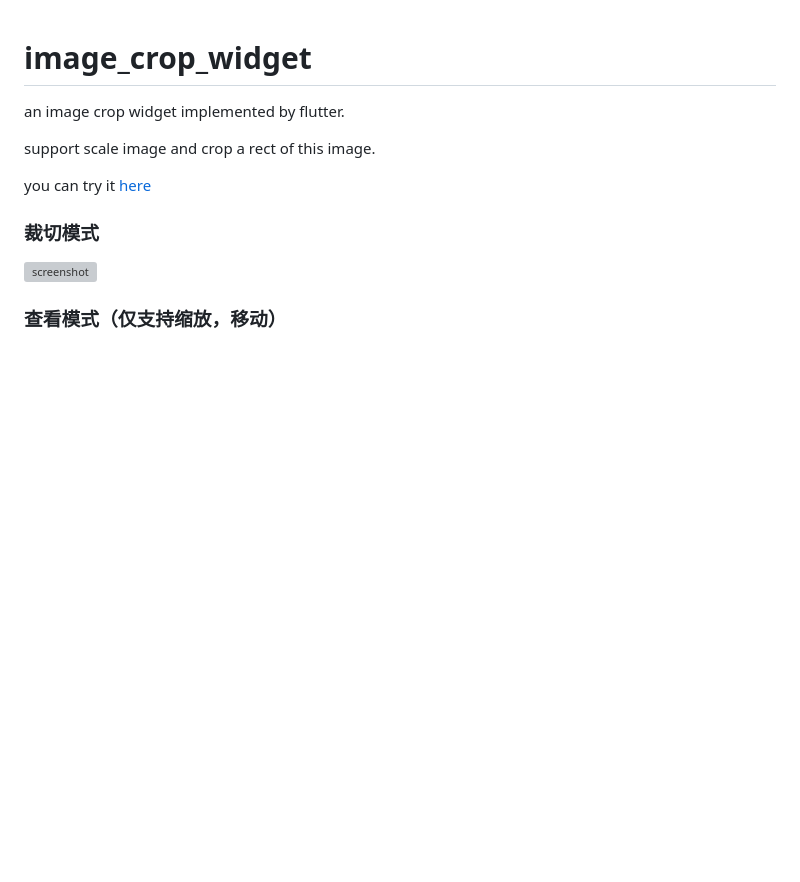
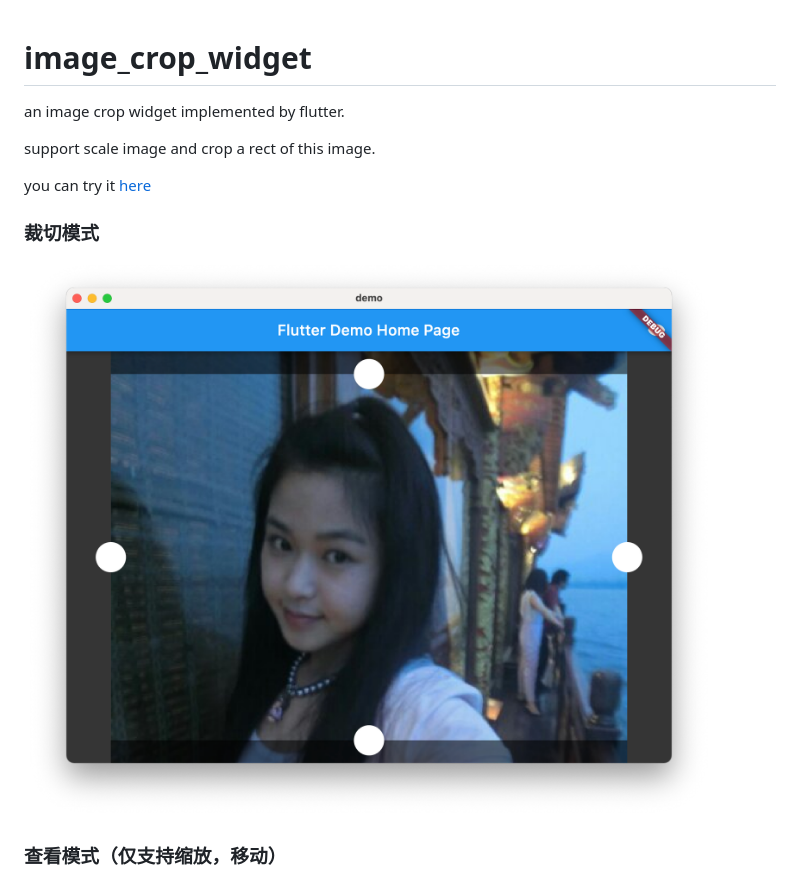
Before and after one commit to jinguoliang/flutter_image_crop_widget-, a Markdown page: README.md, the part around the change. GitHub-like rendering; pictures changed too: screenshot2.png (added); blank space fills up the shorter version; grey boxes are pictures that could not be loaded.

Commit message:
更新 screenshot

```diff
--- a/README.md
+++ b/README.md
@@ -8,7 +8,7 @@ you can try it [here](https://jinguoliang.github.io/flutter_image_crop_widget-/)
 
 ### 裁切模式
 
-![screenshot](./screenshot.png)
+![screenshot](./screenshot2.png)
 
 ### 查看模式（仅支持缩放，移动）
 
```
Also changed, not shown: 1 other file.
